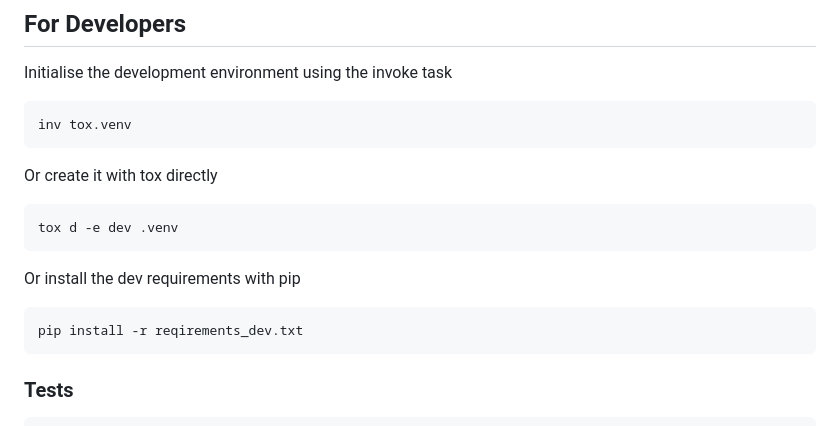
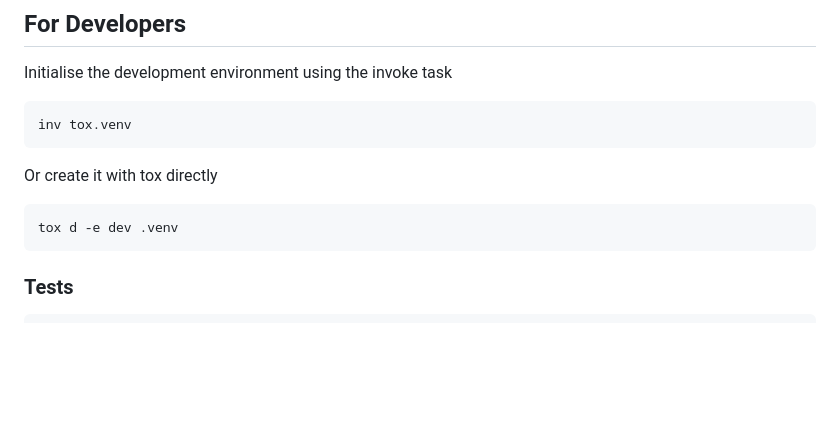
Before and after one commit to JacobTumak/django-sandwich-tag, a Markdown page: README.md, the part around one of its changes. GitHub-like rendering; blank space fills up the shorter version.

````diff
--- a/README.md
+++ b/README.md
@@ -137,10 +140,6 @@ Or create it with tox directly
    ```bash
    tox d -e dev .venv
    ```
-Or install the dev requirements with pip
-   ```bash
-   pip install -r reqirements_dev.txt
-   ```
 
 ### Tests
    ```bash
````
Also changed, not shown: other parts of README.md (+4 -1 lines).
